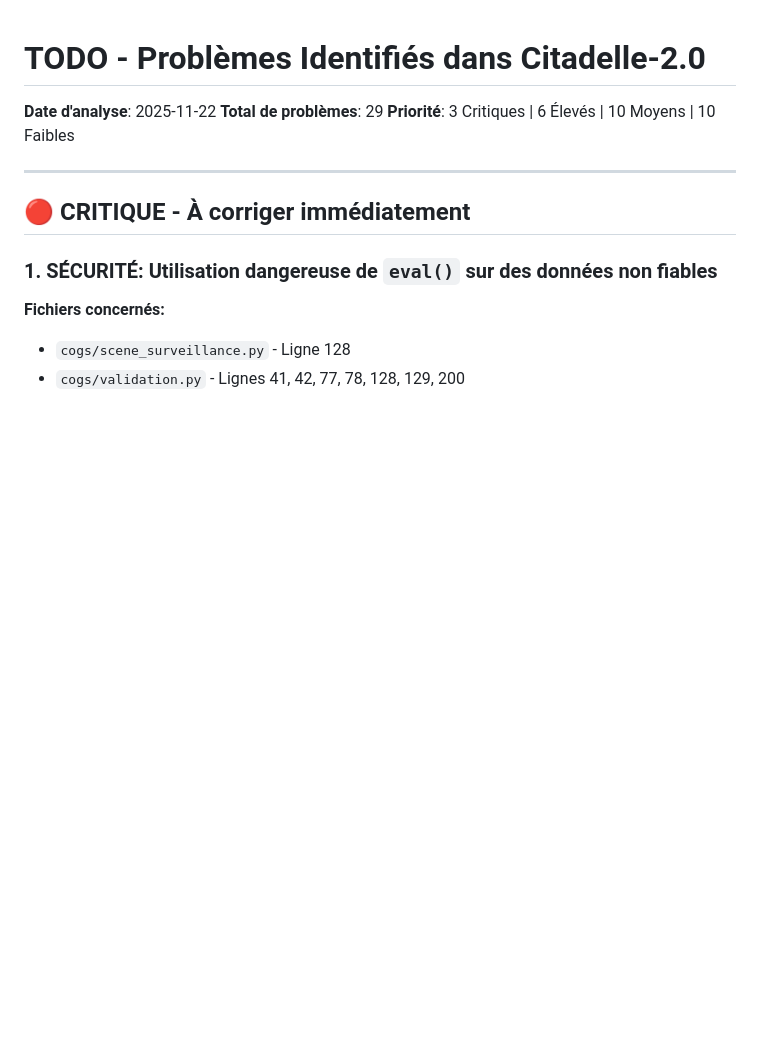
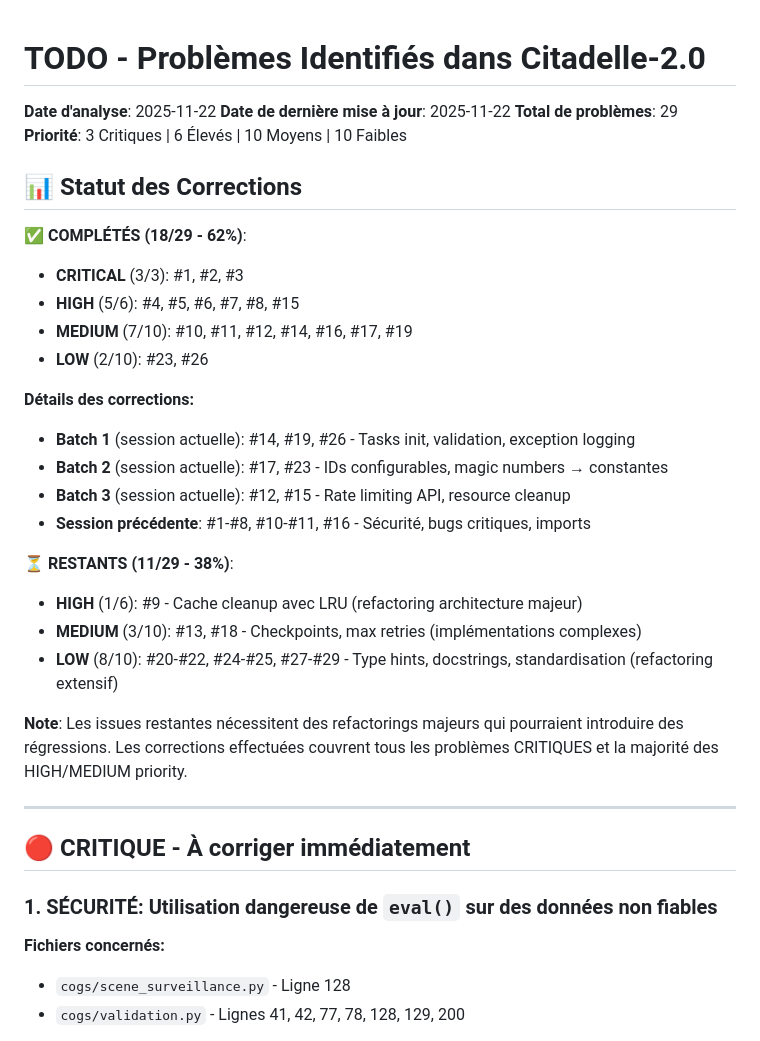
Before and after one commit to Zaaees/Citadelle-2.0, a Markdown page: TODO.md, the part around the change. Drawn GitHub-style; blank space fills up the shorter version.

Commit message:
docs: update TODO.md with completion status (18/29 issues fixed)

```diff
--- a/TODO.md
+++ b/TODO.md
@@ -1,8 +1,30 @@
 # TODO - Problèmes Identifiés dans Citadelle-2.0
 
 **Date d'analyse**: 2025-11-22
+**Date de dernière mise à jour**: 2025-11-22
 **Total de problèmes**: 29
 **Priorité**: 3 Critiques | 6 Élevés | 10 Moyens | 10 Faibles
+
+## 📊 Statut des Corrections
+
+**✅ COMPLÉTÉS (18/29 - 62%)**:
+- **CRITICAL** (3/3): #1, #2, #3
+- **HIGH** (5/6): #4, #5, #6, #7, #8, #15
+- **MEDIUM** (7/10): #10, #11, #12, #14, #16, #17, #19
+- **LOW** (2/10): #23, #26
+
+**Détails des corrections:**
+- **Batch 1** (session actuelle): #14, #19, #26 - Tasks init, validation, exception logging
+- **Batch 2** (session actuelle): #17, #23 - IDs configurables, magic numbers → constantes
+- **Batch 3** (session actuelle): #12, #15 - Rate limiting API, resource cleanup
+- **Session précédente**: #1-#8, #10-#11, #16 - Sécurité, bugs critiques, imports
+
+**⏳ RESTANTS (11/29 - 38%)**:
+- **HIGH** (1/6): #9 - Cache cleanup avec LRU (refactoring architecture majeur)
+- **MEDIUM** (3/10): #13, #18 - Checkpoints, max retries (implémentations complexes)
+- **LOW** (8/10): #20-#22, #24-#25, #27-#29 - Type hints, docstrings, standardisation (refactoring extensif)
+
+**Note**: Les issues restantes nécessitent des refactorings majeurs qui pourraient introduire des régressions. Les corrections effectuées couvrent tous les problèmes CRITIQUES et la majorité des HIGH/MEDIUM priority.
 
 ---
 
```
